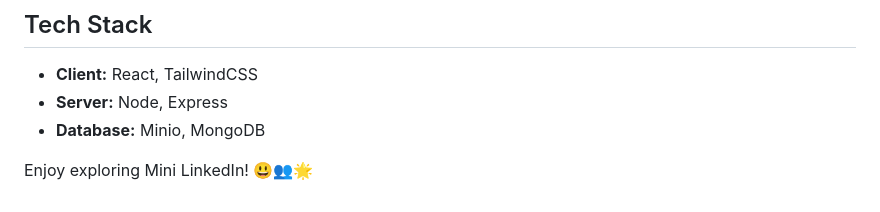
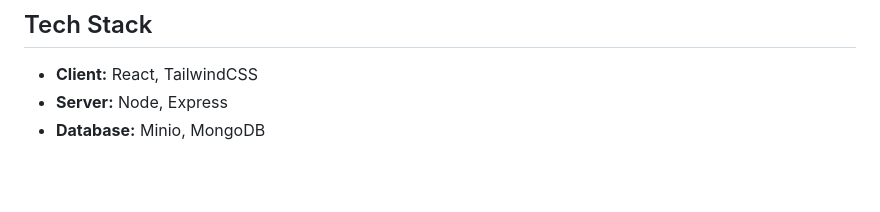
Before and after one commit to Anshi016/mini-linkedin-app, a Markdown page: README.md, the part around the change. Rendered like a GitHub page; blank space fills up the shorter version.

```diff
--- a/README.md
+++ b/README.md
@@ -142,5 +142,3 @@ This version of the app supports the following features:
 - **Client:** React, TailwindCSS
 - **Server:** Node, Express
 - **Database:** Minio, MongoDB
-
-Enjoy exploring Mini LinkedIn! 😃👥🌟
```
